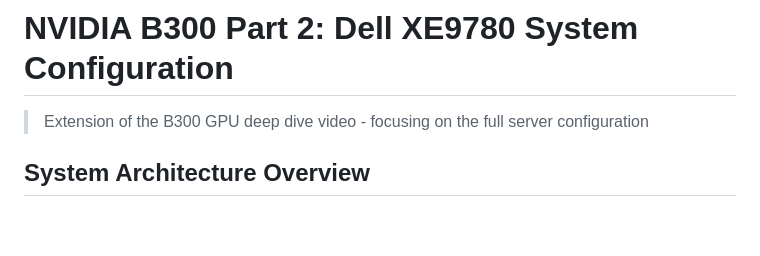
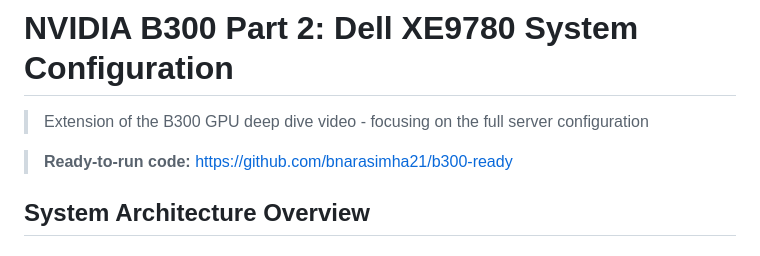
Before and after one commit to bnarasimha21/technical-deep-dives, a Markdown page: b300-part2-xe9780-system-config.md, the part around the change. Drawn GitHub-style; blank space fills up the shorter version.

Commit message:
Link to b300-ready code repository

```diff
--- a/b300-part2-xe9780-system-config.md
+++ b/b300-part2-xe9780-system-config.md
@@ -1,6 +1,9 @@
 # NVIDIA B300 Part 2: Dell XE9780 System Configuration
 
 > Extension of the B300 GPU deep dive video - focusing on the full server configuration
+
+> **Ready-to-run code:** https://github.com/bnarasimha21/b300-ready
+
 
 ## System Architecture Overview
 
```
